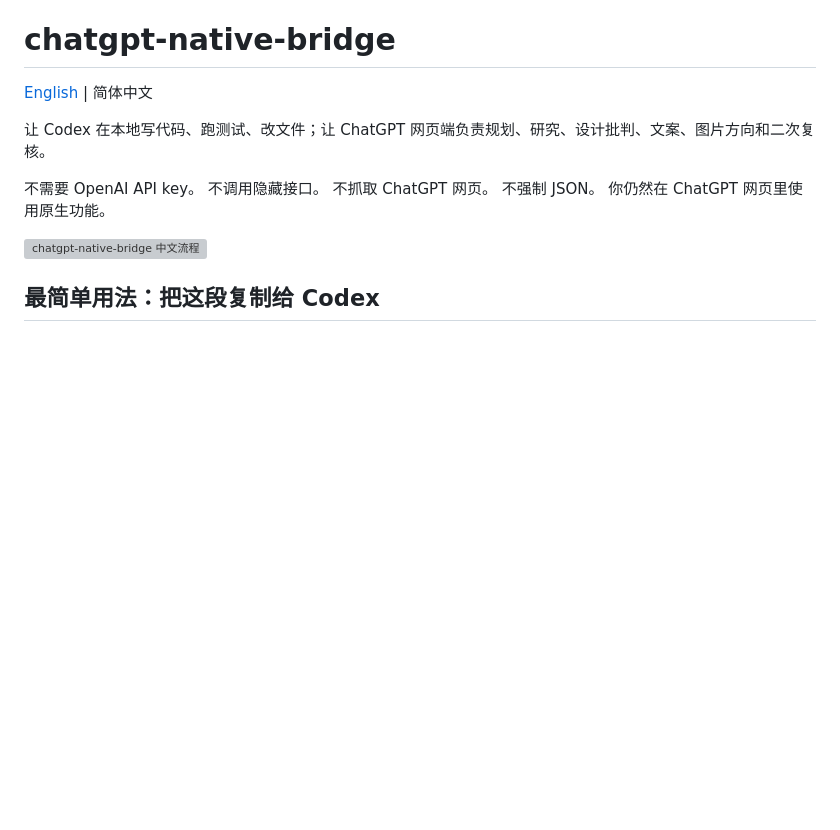
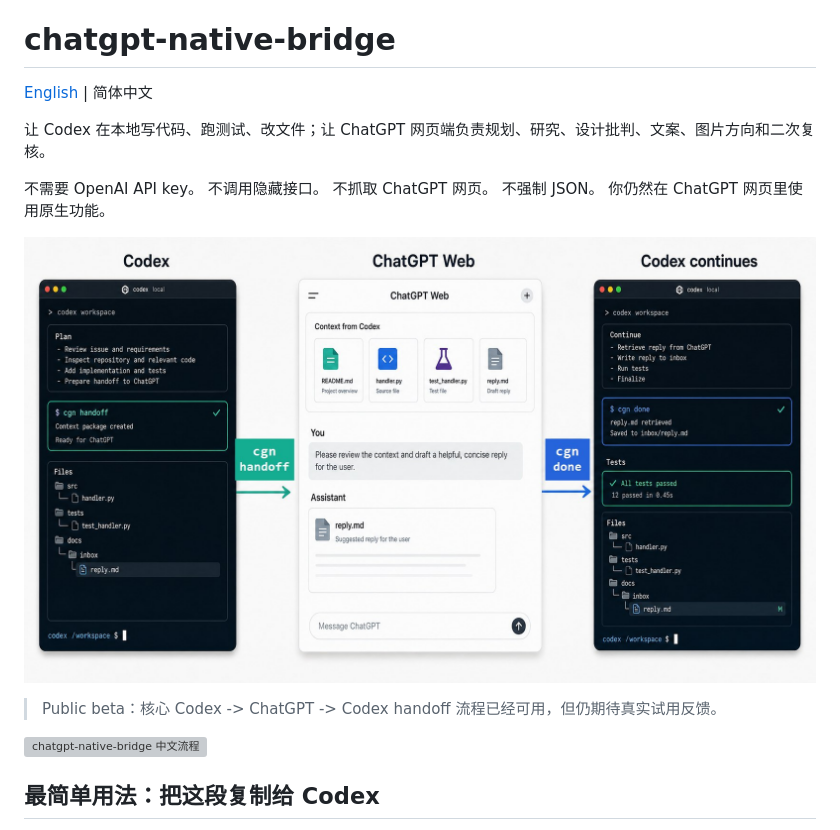
Before and after one commit to rp10000/chatgpt-native-bridge, a Markdown page: README.zh-CN.md, the part around the change. Drawn GitHub-style; pictures changed too: docs/assets/marketing/hero.jpg (added); blank space fills up the shorter version; grey boxes are pictures that could not be loaded.

```diff
--- a/README.zh-CN.md
+++ b/README.zh-CN.md
@@ -9,6 +9,10 @@
 不抓取 ChatGPT 网页。
 不强制 JSON。
 你仍然在 ChatGPT 网页里使用原生功能。
+
+![chatgpt-native-bridge 使用效果图](docs/assets/marketing/hero.jpg)
+
+> Public beta：核心 Codex -> ChatGPT -> Codex handoff 流程已经可用，但仍期待真实试用反馈。
 
 ![chatgpt-native-bridge 中文流程](docs/assets/flow.zh-CN.svg)
 
```
Also changed, not shown: CHANGELOG.md (added, +13 -0 lines), README.md (+6 -0 lines), RELEASE_CHECKLIST.md (added, +15 -0 lines), 2 other files.
